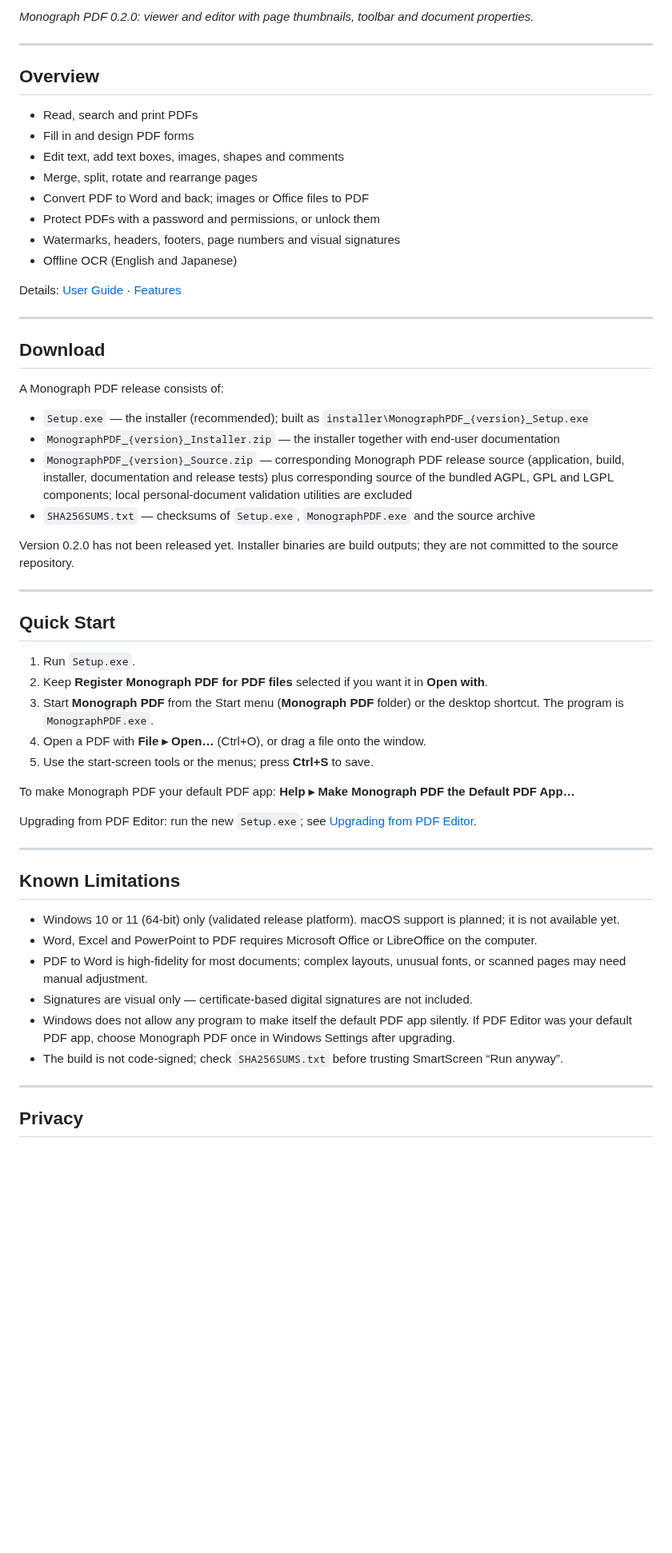
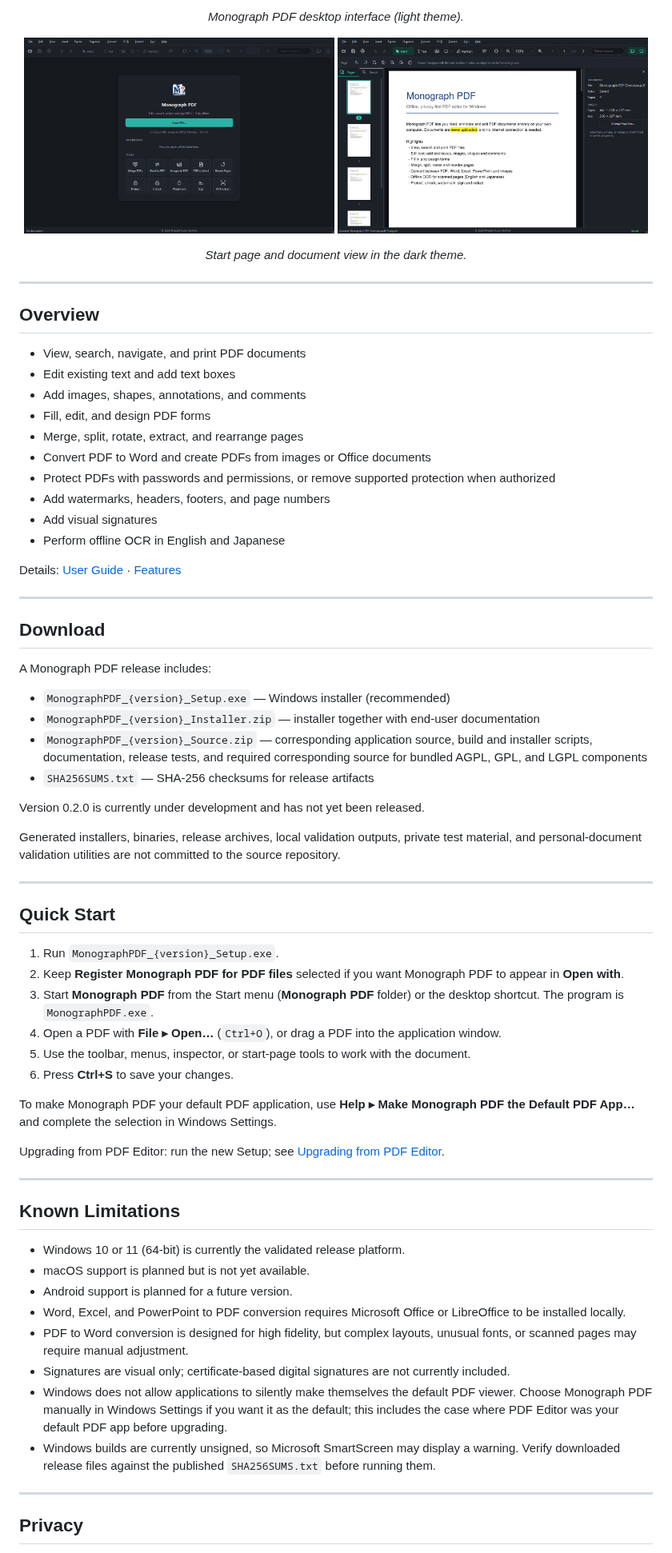
Before and after one commit to aungyemun/monograph-pdf, a Markdown page: README.md, the part around one of its changes. Shown at 80% size. Drawn GitHub-style; pictures changed too: docs/images/monograph-pdf-start-dark.png (added), docs/images/monograph-pdf-viewer-dark.png (added); blank space fills up the shorter version.

Commit message:
README: updated overview text; add dark-theme start page and viewer screenshots

```diff
--- a/README.md
+++ b/README.md
@@ -25,18 +31,35 @@ Current development version: **0.2.0 — Unreleased** (latest release: PDF Edito
 
-*Monograph PDF 0.2.0: viewer and editor with page thumbnails, toolbar and document properties.*
+<p align="center">
+  <em>Monograph PDF desktop interface (light theme).</em>
+</p>
+
+<p align="center">
+  <img src="docs/images/monograph-pdf-start-dark.png"
+       alt="Monograph PDF start page in the dark theme"
+       width="49%">
+  <img src="docs/images/monograph-pdf-viewer-dark.png"
+       alt="Monograph PDF viewer with a PDF open in the dark theme"
+       width="49%">
+</p>
+
+<p align="center">
+  <em>Start page and document view in the dark theme.</em>
+</p>
 
 ---
 
 ## Overview
 
-* Read, search and print PDFs
-* Fill in and design PDF forms
-* Edit text, add text boxes, images, shapes and comments
-* Merge, split, rotate and rearrange pages
-* Convert PDF to Word and back; images or Office files to PDF
-* Protect PDFs with a password and permissions, or unlock them
-* Watermarks, headers, footers, page numbers and visual signatures
-* Offline OCR (English and Japanese)
+* View, search, navigate, and print PDF documents
+* Edit existing text and add text boxes
+* Add images, shapes, annotations, and comments
+* Fill, edit, and design PDF forms
+* Merge, split, rotate, extract, and rearrange pages
+* Convert PDF to Word and create PDFs from images or Office documents
+* Protect PDFs with passwords and permissions, or remove supported protection when authorized
+* Add watermarks, headers, footers, and page numbers
+* Add visual signatures
+* Perform offline OCR in English and Japanese
 
 Details: [User Guide](docs/USER_GUIDE.md) · [Features](docs/FEATURES.md)
 
@@ -44,39 +67,44 @@ Details: [User Guide](docs/USER_GUIDE.md) · [Features](docs/FEATURES.md)
 
 ## Download
 
-A Monograph PDF release consists of:
+A Monograph PDF release includes:
 
-* `Setup.exe` — the installer (recommended); built as `installer\MonographPDF_{version}_Setup.exe`
-* `MonographPDF_{version}_Installer.zip` — the installer together with end-user documentation
-* `MonographPDF_{version}_Source.zip` — corresponding Monograph PDF release source (application, build, installer, documentation and release tests) plus corresponding source of the bundled AGPL, GPL and LGPL components; local personal-document validation utilities are excluded
-* `SHA256SUMS.txt` — checksums of `Setup.exe`, `MonographPDF.exe` and the source archive
+* `MonographPDF_{version}_Setup.exe` — Windows installer (recommended)
+* `MonographPDF_{version}_Installer.zip` — installer together with end-user documentation
+* `MonographPDF_{version}_Source.zip` — corresponding application source, build and installer scripts, documentation, release tests, and required corresponding source for bundled AGPL, GPL, and LGPL components
+* `SHA256SUMS.txt` — SHA-256 checksums for release artifacts
 
-Version 0.2.0 has not been released yet. Installer binaries are build outputs; they are not committed to the source repository.
+Version 0.2.0 is currently under development and has not yet been released.
+
+Generated installers, binaries, release archives, local validation outputs, private test material, and personal-document validation utilities are not committed to the source repository.
 
 ---
 
 ## Quick Start
 
-1. Run `Setup.exe`.
-2. Keep **Register Monograph PDF for PDF files** selected if you want it in **Open with**.
+1. Run `MonographPDF_{version}_Setup.exe`.
+2. Keep **Register Monograph PDF for PDF files** selected if you want Monograph PDF to appear in **Open with**.
 3. Start **Monograph PDF** from the Start menu (**Monograph PDF** folder) or the desktop shortcut. The program is `MonographPDF.exe`.
-4. Open a PDF with **File ▸ Open…** (Ctrl+O), or drag a file onto the window.
-5. Use the start-screen tools or the menus; press **Ctrl+S** to save.
+4. Open a PDF with **File ▸ Open…** (`Ctrl+O`), or drag a PDF into the application window.
+5. Use the toolbar, menus, inspector, or start-page tools to work with the document.
+6. Press **Ctrl+S** to save your changes.
 
-To make Monograph PDF your default PDF app: **Help ▸ Make Monograph PDF the Default PDF App…**
+To make Monograph PDF your default PDF application, use **Help ▸ Make Monograph PDF the Default PDF App…** and complete the selection in Windows Settings.
 
-Upgrading from PDF Editor: run the new `Setup.exe`; see [Upgrading from PDF Editor](INSTALLATION.md#upgrading-from-pdf-editor).
+Upgrading from PDF Editor: run the new Setup; see [Upgrading from PDF Editor](INSTALLATION.md#upgrading-from-pdf-editor).
 
 ---
 
 ## Known Limitations
 
-* Windows 10 or 11 (64-bit) only (validated release platform). macOS support is planned; it is not available yet.
-* Word, Excel and PowerPoint to PDF requires Microsoft Office or LibreOffice on the computer.
-* PDF to Word is high-fidelity for most documents; complex layouts, unusual fonts, or scanned pages may need manual adjustment.
-* Signatures are visual only — certificate-based digital signatures are not included.
-* Windows does not allow any program to make itself the default PDF app silently. If PDF Editor was your default PDF app, choose Monograph PDF once in Windows Settings after upgrading.
-* The build is not code-signed; check `SHA256SUMS.txt` before trusting SmartScreen “Run anyway”.
+* Windows 10 or 11 (64-bit) is currently the validated release platform.
+* macOS support is planned but is not yet available.
+* Android support is planned for a future version.
+* Word, Excel, and PowerPoint to PDF conversion requires Microsoft Office or LibreOffice to be installed locally.
+* PDF to Word conversion is designed for high fidelity, but complex layouts, unusual fonts, or scanned pages may require manual adjustment.
+* Signatures are visual only; certificate-based digital signatures are not currently included.
+* Windows does not allow applications to silently make themselves the default PDF viewer. Choose Monograph PDF manually in Windows Settings if you want it as the default; this includes the case where PDF Editor was your default PDF app before upgrading.
+* Windows builds are currently unsigned, so Microsoft SmartScreen may display a warning. Verify downloaded release files against the published `SHA256SUMS.txt` before running them.
 
 ---
 
```
Also changed, not shown: other parts of README.md (+26 -6 lines).
